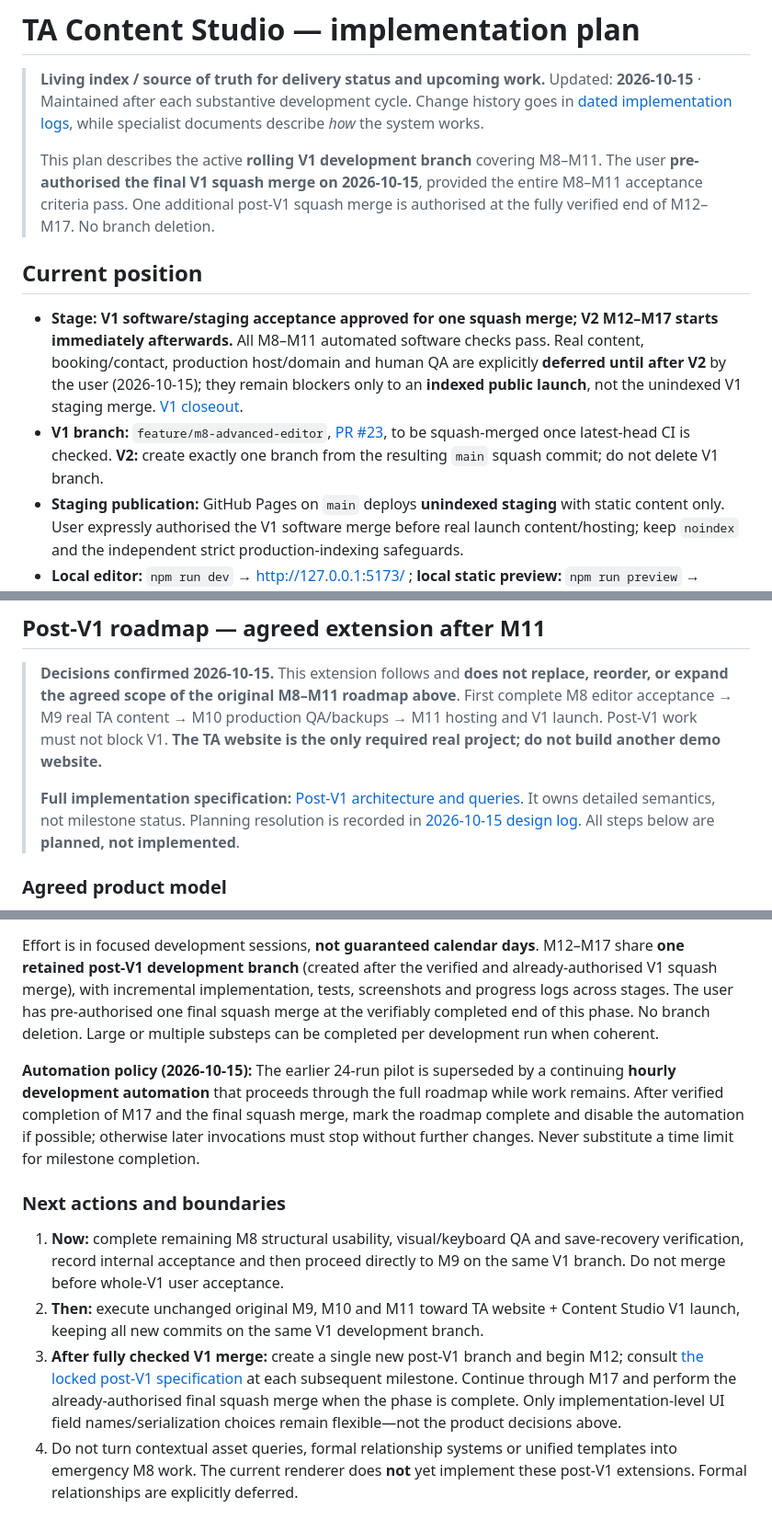
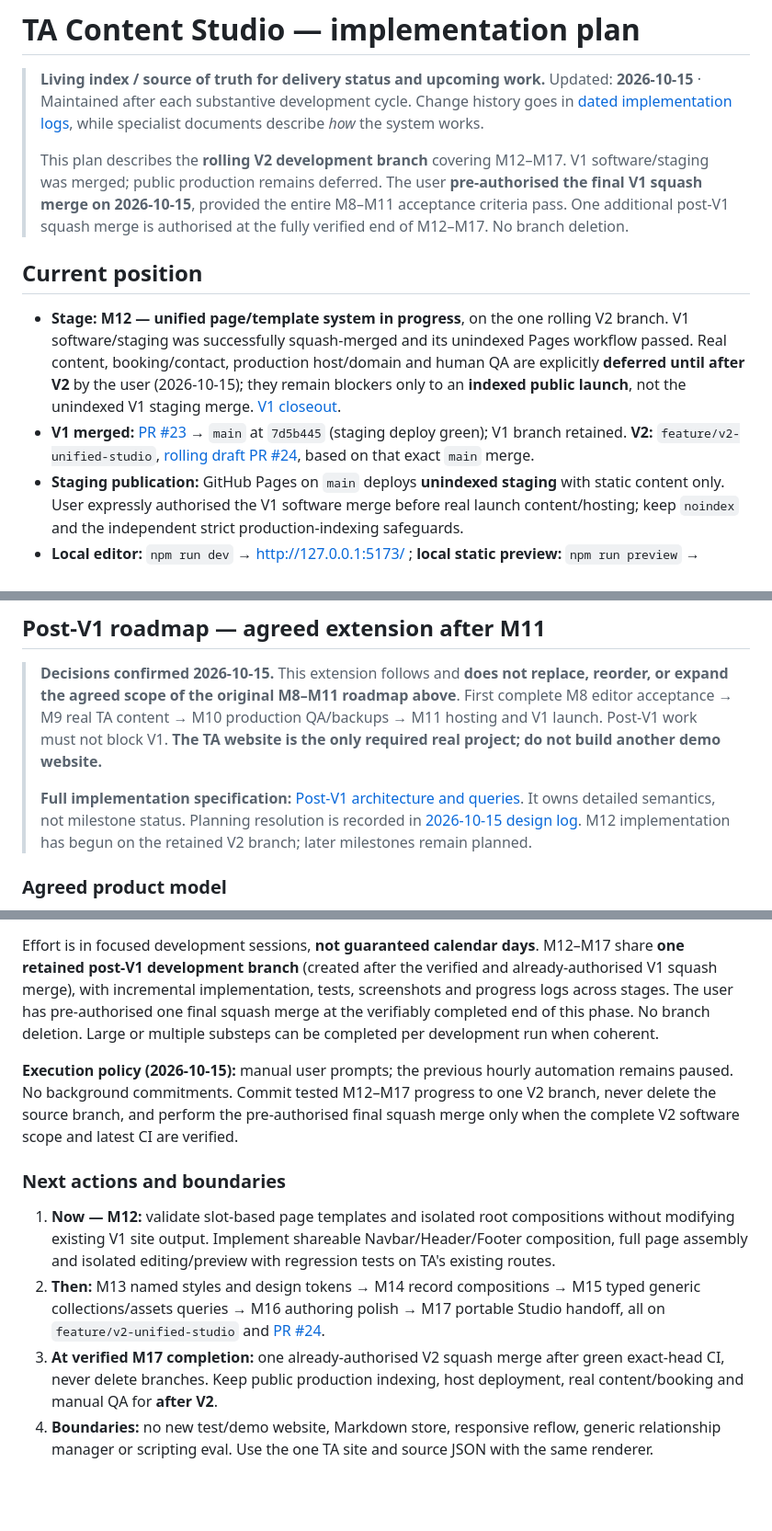
Before and after one commit to teodor-andonov/ta-website-builder-261012, a Markdown page: docs/IMPLEMENTATION_PLAN.md, 3 parts joined by grey strips. Shown at 92% size. Drawn GitHub-style; blank space fills up the shorter version.

Commit message:
Plan: record merged V1, active V2 PR #24 and initial M12 one-slot assembly

```diff
--- a/docs/IMPLEMENTATION_PLAN.md
+++ b/docs/IMPLEMENTATION_PLAN.md
@@ -4,12 +4,12 @@
 > Updated: **2026-10-15** · Maintained after each substantive development cycle.
 > Change history goes in [dated implementation logs](logs/README.md), while specialist documents describe *how* the system works.
 >
-> This plan describes the active **rolling V1 development branch** covering M8–M11. The user **pre-authorised the final V1 squash merge on 2026-10-15**, provided the entire M8–M11 acceptance criteria pass. One additional post-V1 squash merge is authorised at the fully verified end of M12–M17. No branch deletion.
+> This plan describes the **rolling V2 development branch** covering M12–M17. V1 software/staging was merged; public production remains deferred. The user **pre-authorised the final V1 squash merge on 2026-10-15**, provided the entire M8–M11 acceptance criteria pass. One additional post-V1 squash merge is authorised at the fully verified end of M12–M17. No branch deletion.
 
 ## Current position
 
-- **Stage:** **V1 software/staging acceptance approved for one squash merge; V2 M12–M17 starts immediately afterwards.** All M8–M11 automated software checks pass. Real content, booking/contact, production host/domain and human QA are explicitly **deferred until after V2** by the user (2026-10-15); they remain blockers only to an **indexed public launch**, not the unindexed V1 staging merge. [V1 closeout](V1_RELEASE_CANDIDATE.md).
-- **V1 branch:** `feature/m8-advanced-editor`, [PR #23](https://github.com/teodor-andonov/ta-website-builder-261012/pull/23), to be squash-merged once latest-head CI is checked. **V2:** create exactly one branch from the resulting `main` squash commit; do not delete V1 branch.
+- **Stage:** **M12 — unified page/template system in progress**, on the one rolling V2 branch. V1 software/staging was successfully squash-merged and its unindexed Pages workflow passed. Real content, booking/contact, production host/domain and human QA are explicitly **deferred until after V2** by the user (2026-10-15); they remain blockers only to an **indexed public launch**, not the unindexed V1 staging merge. [V1 closeout](V1_RELEASE_CANDIDATE.md).
+- **V1 merged:** [PR #23](https://github.com/teodor-andonov/ta-website-builder-261012/pull/23) → `main` at `7d5b445` (staging deploy green); V1 branch retained. **V2:** `feature/v2-unified-studio`, [rolling draft PR #24](https://github.com/teodor-andonov/ta-website-builder-261012/pull/24), based on that exact `main` merge.
 - **Staging publication:** GitHub Pages on `main` deploys **unindexed staging** with static content only. User expressly authorised the V1 software merge before real launch content/hosting; keep `noindex` and the independent strict production-indexing safeguards.
 - **Local editor:** `npm run dev` → http://127.0.0.1:5173/ ; **local static preview:** `npm run preview` → http://127.0.0.1:4173/.
 - **Public demonstration:** https://teodor-andonov.github.io/ta-website-builder-261012/ — placeholder content, deliberately `noindex`, **not** the production launch.
@@ -108,7 +108,7 @@ The original [M0–M3 baseline implementation plan](logs/2026-10-12-foundations.
 
 > **Decisions confirmed 2026-10-15.** This extension follows and **does not replace, reorder, or expand the agreed scope of the original M8–M11 roadmap above**. First complete M8 editor acceptance → M9 real TA content → M10 production QA/backups → M11 hosting and V1 launch. Post-V1 work must not block V1. **The TA website is the only required real project; do not build another demo website.**
 >
-> **Full implementation specification:** [Post-V1 architecture and queries](POST_V1_ARCHITECTURE.md). It owns detailed semantics, not milestone status. Planning resolution is recorded in [2026-10-15 design log](logs/2026-10-15-post-v1-planning.md). All steps below are **planned, not implemented**.
+> **Full implementation specification:** [Post-V1 architecture and queries](POST_V1_ARCHITECTURE.md). It owns detailed semantics, not milestone status. Planning resolution is recorded in [2026-10-15 design log](logs/2026-10-15-post-v1-planning.md). M12 implementation has begun on the retained V2 branch; later milestones remain planned.
 
 ### Agreed product model
 
@@ -134,11 +134,11 @@ The original [M0–M3 baseline implementation plan](logs/2026-10-12-foundations.
 
 Effort is in focused development sessions, **not guaranteed calendar days**. M12–M17 share **one retained post-V1 development branch** (created after the verified and already-authorised V1 squash merge), with incremental implementation, tests, screenshots and progress logs across stages. The user has pre-authorised one final squash merge at the verifiably completed end of this phase. No branch deletion. Large or multiple substeps can be completed per development run when coherent.
 
-**Automation policy (2026-10-15):** The earlier 24-run pilot is superseded by a continuing **hourly development automation** that proceeds through the full roadmap while work remains. After verified completion of M17 and the final squash merge, mark the roadmap complete and disable the automation if possible; otherwise later invocations must stop without further changes. Never substitute a time limit for milestone completion.
+**Execution policy (2026-10-15):** manual user prompts; the previous hourly automation remains paused. No background commitments. Commit tested M12–M17 progress to one V2 branch, never delete the source branch, and perform the pre-authorised final squash merge only when the complete V2 software scope and latest CI are verified.
 
 ### Next actions and boundaries
 
-1. **Now:** complete remaining M8 structural usability, visual/keyboard QA and save-recovery verification, record internal acceptance and then proceed directly to M9 on the same V1 branch. Do not merge before whole-V1 user acceptance.
-2. **Then:** execute unchanged original M9, M10 and M11 toward TA website + Content Studio V1 launch, keeping all new commits on the same V1 development branch.
-3. **After fully checked V1 merge:** create a single new post-V1 branch and begin M12; consult [the locked post-V1 specification](POST_V1_ARCHITECTURE.md) at each subsequent milestone. Continue through M17 and perform the already-authorised final squash merge when the phase is complete. Only implementation-level UI field names/serialization choices remain flexible—not the product decisions above.
-4. Do not turn contextual asset queries, formal relationship systems or unified templates into emergency M8 work. The current renderer does **not** yet implement these post-V1 extensions. Formal relationships are explicitly deferred.
+1. **Now — M12:** validate slot-based page templates and isolated root compositions without modifying existing V1 site output. Implement shareable Navbar/Header/Footer composition, full page assembly and isolated editing/preview with regression tests on TA's existing routes.
+2. **Then:** M13 named styles and design tokens → M14 record compositions → M15 typed generic collections/assets queries → M16 authoring polish → M17 portable Studio handoff, all on `feature/v2-unified-studio` and [PR #24](https://github.com/teodor-andonov/ta-website-builder-261012/pull/24).
+3. **At verified M17 completion:** one already-authorised V2 squash merge after green exact-head CI, never delete branches. Keep public production indexing, host deployment, real content/booking and manual QA for **after V2**.
+4. **Boundaries:** no new test/demo website, Markdown store, responsive reflow, generic relationship manager or scripting eval. Use the one TA site and source JSON with the same renderer.
```
Also changed, not shown: other parts of docs/IMPLEMENTATION_PLAN.md (+3 -3 lines).
